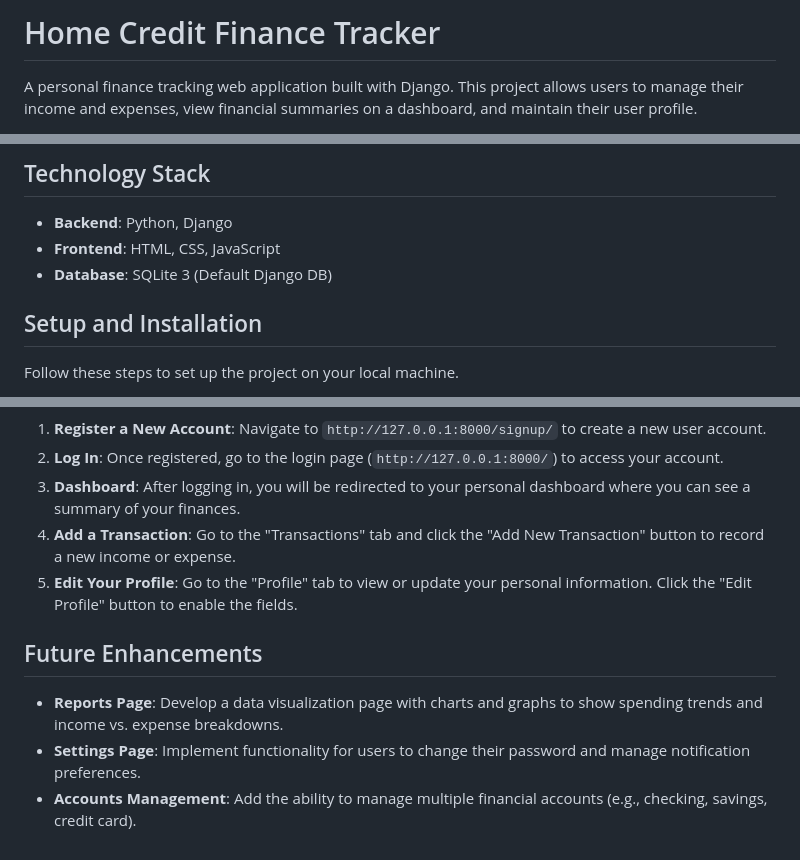
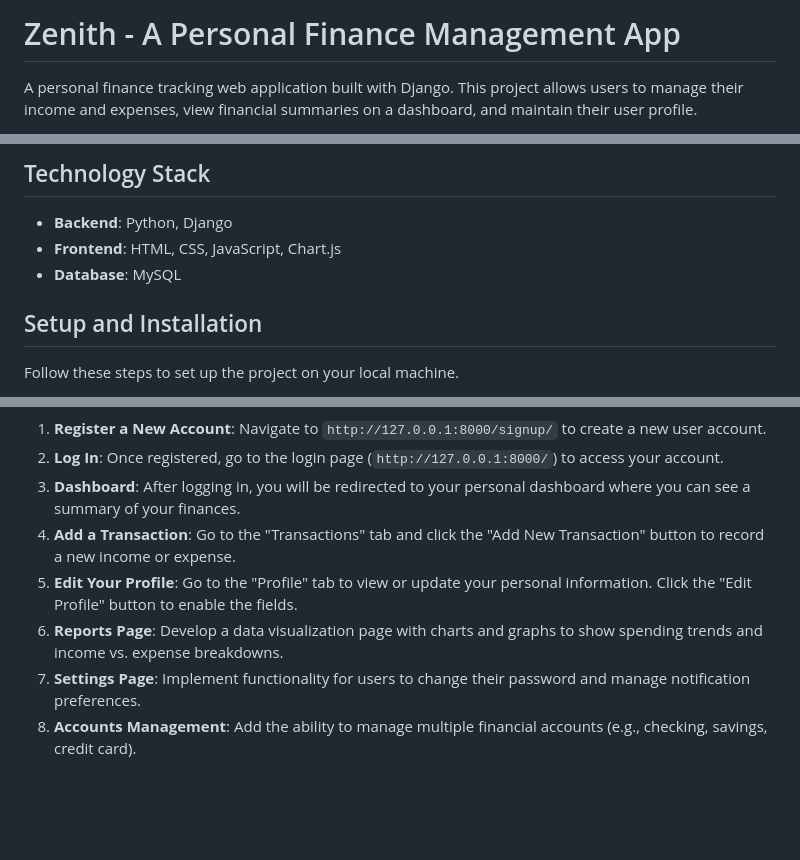
Before and after one commit to floodro/Zenith-Finance, a Markdown page: README.md, 3 parts joined by grey strips. Drawn GitHub-style; blank space fills up the shorter version.

```diff
--- a/README.md
+++ b/README.md
@@ -1,3 +1,3 @@
-# Home Credit Finance Tracker
+# Zenith - A Personal Finance Management App
 
 A personal finance tracking web application built with Django. This project allows users to manage their income and expenses, view financial summaries on a dashboard, and maintain their user profile.
@@ -21,8 +26,8 @@ A personal finance tracking web application built with Django. This project allo
 ## Technology Stack
 
 -   **Backend**: Python, Django
--   **Frontend**: HTML, CSS, JavaScript
--   **Database**: SQLite 3 (Default Django DB)
+-   **Frontend**: HTML, CSS, JavaScript, Chart.js
+-   **Database**: MySQL
 
 ## Setup and Installation
 
@@ -96,9 +101,6 @@ The application will be available at `http://127.0.0.1:8000/`.
 3.  **Dashboard**: After logging in, you will be redirected to your personal dashboard where you can see a summary of your finances.
 4.  **Add a Transaction**: Go to the "Transactions" tab and click the "Add New Transaction" button to record a new income or expense.
 5.  **Edit Your Profile**: Go to the "Profile" tab to view or update your personal information. Click the "Edit Profile" button to enable the fields.
-
-## Future Enhancements
-
--   **Reports Page**: Develop a data visualization page with charts and graphs to show spending trends and income vs. expense breakdowns.
--   **Settings Page**: Implement functionality for users to change their password and manage notification preferences.
--   **Accounts Management**: Add the ability to manage multiple financial accounts (e.g., checking, savings, credit card).
+6.  **Reports Page**: Develop a data visualization page with charts and graphs to show spending trends and income vs. expense breakdowns.
+7.   **Settings Page**: Implement functionality for users to change their password and manage notification preferences.
+8.   **Accounts Management**: Add the ability to manage multiple financial accounts (e.g., checking, savings, credit card).
```
Also changed, not shown: other parts of README.md (+8 -3 lines).
